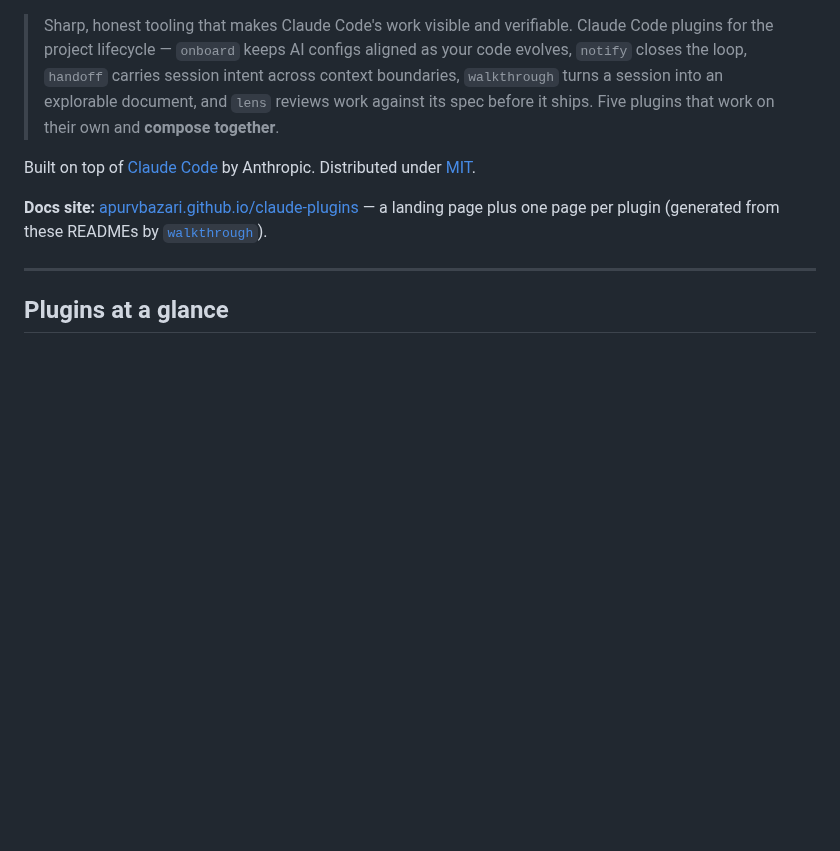
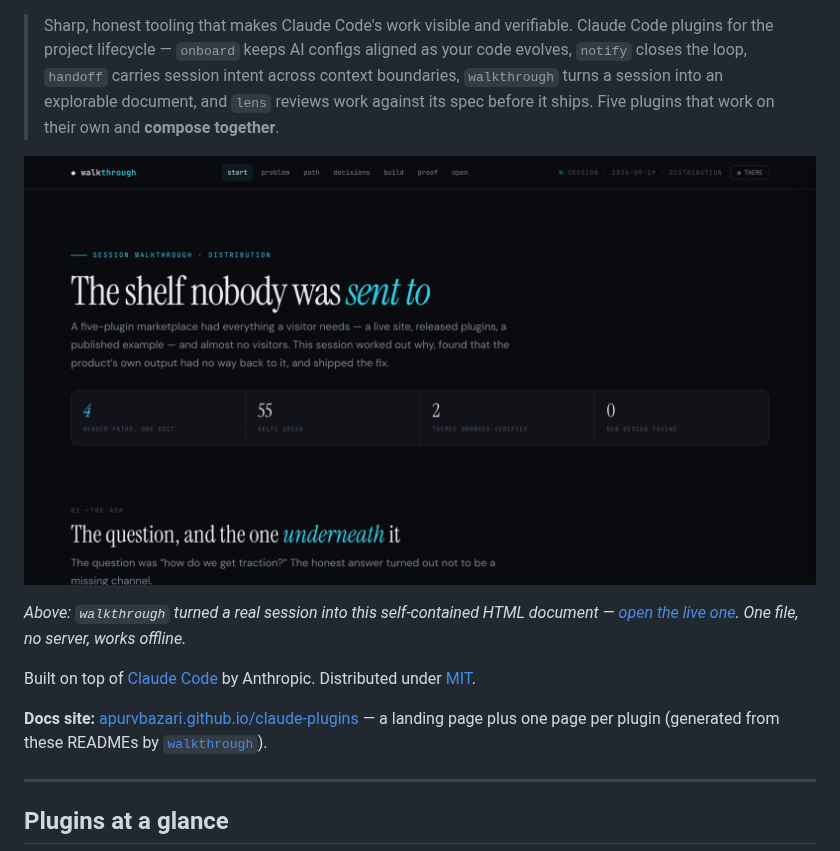
Before and after one commit to ApurvBazari/claude-plugins, a Markdown page: README.md, the part around one of its changes. GitHub-like rendering; pictures changed too: site/assets/hero-walkthrough.jpg (added); blank space fills up the shorter version.

```diff
--- a/README.md
+++ b/README.md
@@ -3,4 +7,8 @@
 > Sharp, honest tooling that makes Claude Code's work visible and verifiable. Claude Code plugins for the project lifecycle — `onboard` keeps AI configs aligned as your code evolves, `notify` closes the loop, `handoff` carries session intent across context boundaries, `walkthrough` turns a session into an explorable document, and `lens` reviews work against its spec before it ships. Five plugins that work on their own and **compose together**.
+
+[![A walkthrough document rendered from a real Claude Code session](./site/assets/hero-walkthrough.jpg)](https://apurvbazari.github.io/claude-plugins/walkthrough/examples/traction-campaign-session.html)
+
+*Above: `walkthrough` turned a real session into this self-contained HTML document — [open the live one](https://apurvbazari.github.io/claude-plugins/walkthrough/examples/traction-campaign-session.html). One file, no server, works offline.*
 
 Built on top of [Claude Code](https://code.claude.com/docs/en) by Anthropic. Distributed under [MIT](./LICENSE).
 
```
Also changed, not shown: other parts of README.md (+4 -0 lines), 2 other files.
